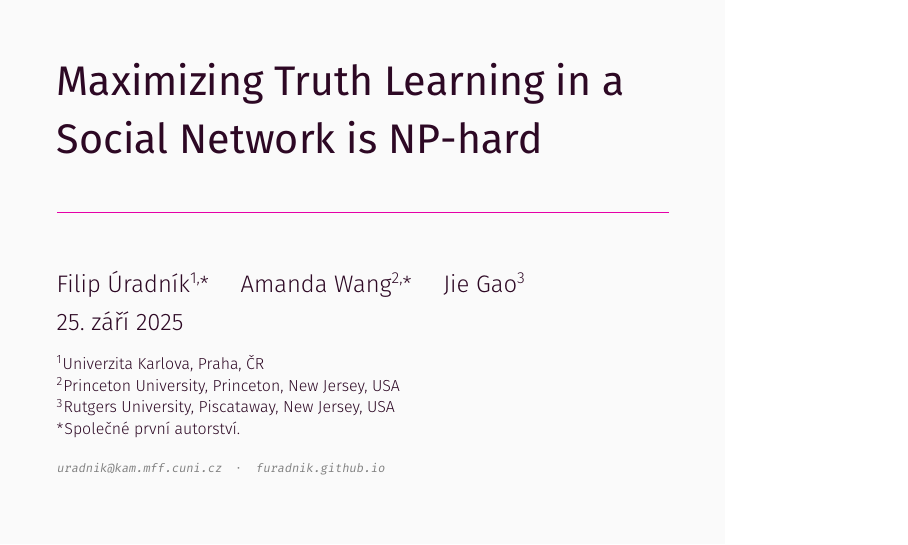
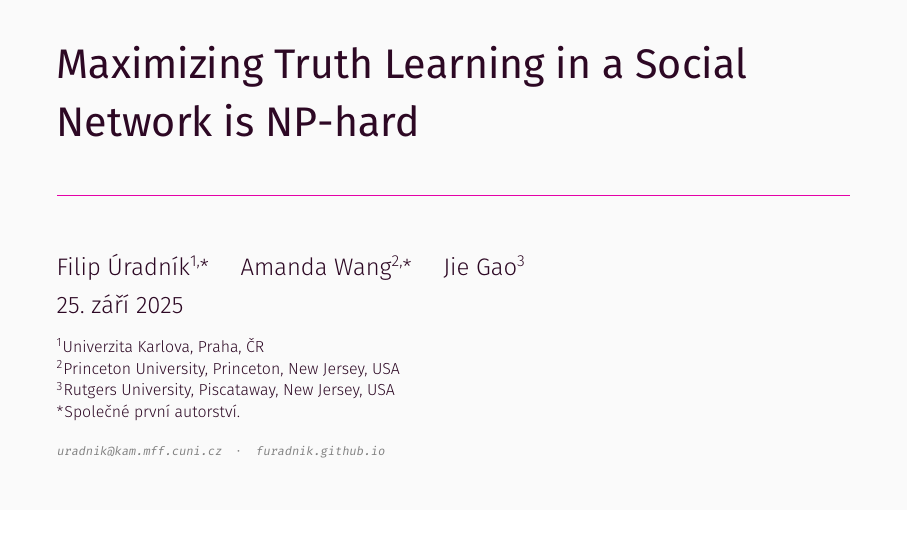
Before and after one commit to furadnik/stti25, LaTeX slides (main.tex, which reads beamer.tex): page 1 of 38. Compiled offline with XeLaTeX.

Commit message:
feat: cleanup

```diff
--- a/beamer.tex
+++ b/beamer.tex
@@ -1,7 +1,6 @@
 % \documentclass [14pt,xcolor=dvipsnames,aspectratio=169]{beamer}
 \usetheme{metropolis}
 \setbeamertemplate{caption}{\raggedright\insertcaption\par}
-\setbeamertemplate{frame footer}{\color{lightgray}\texttt{uradnik@kam.mff.cuni.cz}}
 \metroset{block=fill}
 
 \definecolor{mDarkBrown}{RGB}{45, 8, 36}
--- a/main.tex
+++ b/main.tex
@@ -1,4 +1,4 @@
-\documentclass [14pt,xcolor=dvipsnames]{beamer}
+\documentclass [14pt,xcolor=dvipsnames,aspectratio=169]{beamer}
 
 \usepackage[czech]{babel}
 \usepackage{svg}
```
Also changed, not shown: main.tex (3 more changed lines).
